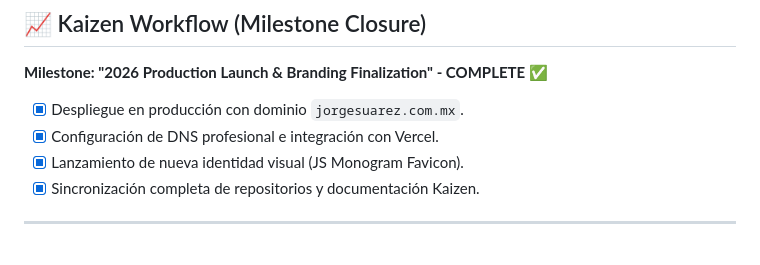
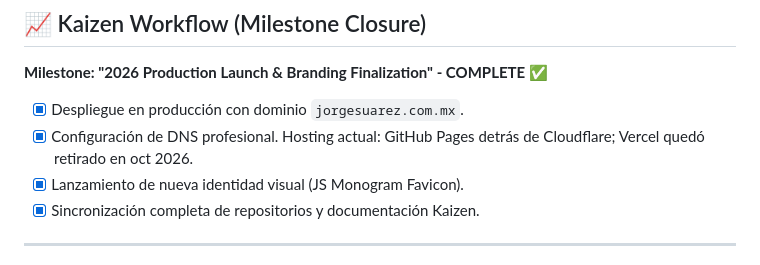
Before and after one commit to jorgefsb/jorgesuarez.com.mx, a Markdown page: README.md, the part around the change. Drawn GitHub-style.

```diff
--- a/README.md
+++ b/README.md
@@ -51,7 +51,7 @@ Esta landing page centraliza el acceso a mis diversas iniciativas:
 
 **Milestone: "2026 Production Launch & Branding Finalization" - COMPLETE ✅**
 - [x] Despliegue en producción con dominio `jorgesuarez.com.mx`.
-- [x] Configuración de DNS profesional e integración con Vercel.
+- [x] Configuración de DNS profesional. Hosting actual: GitHub Pages detrás de Cloudflare; Vercel quedó retirado en oct 2026.
 - [x] Lanzamiento de nueva identidad visual (JS Monogram Favicon).
 - [x] Sincronización completa de repositorios y documentación Kaizen.
 
```
Also changed, not shown: .agent/workflows/deploy-to-vercel.md (deleted, +0 -47 lines), brand-guidelines.md (+6 -5 lines).
